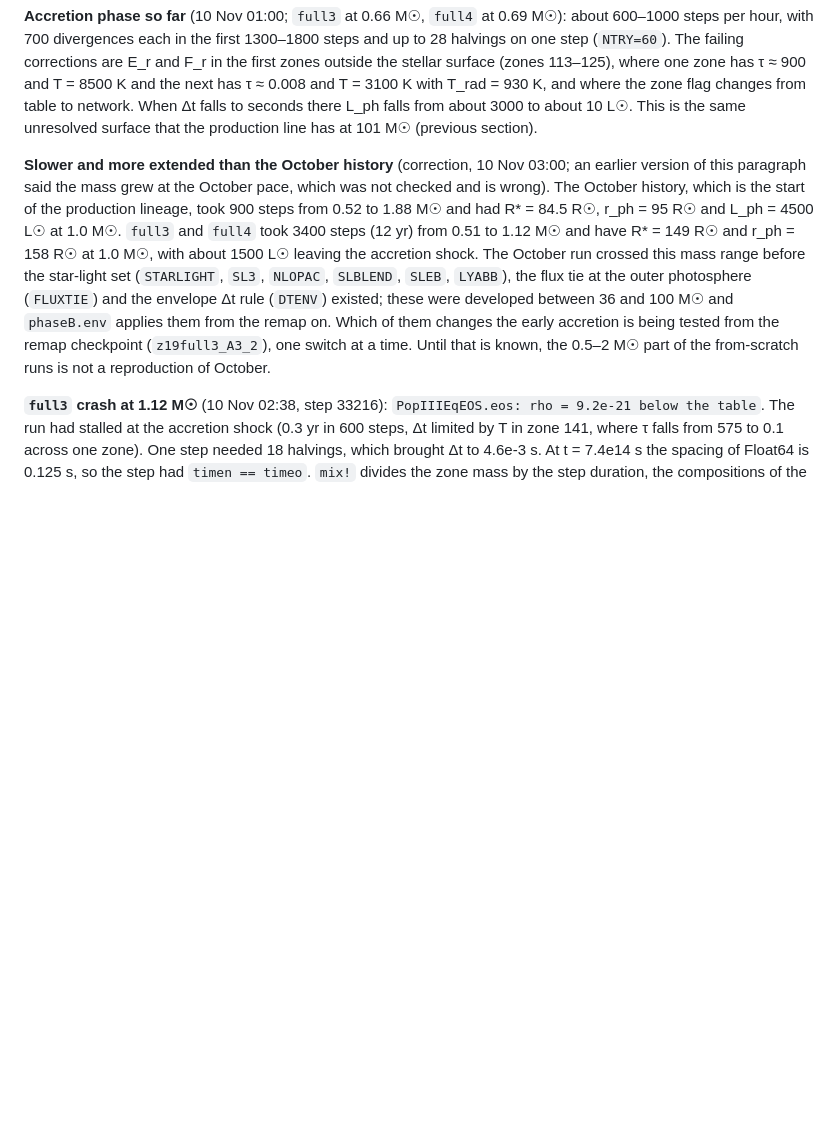
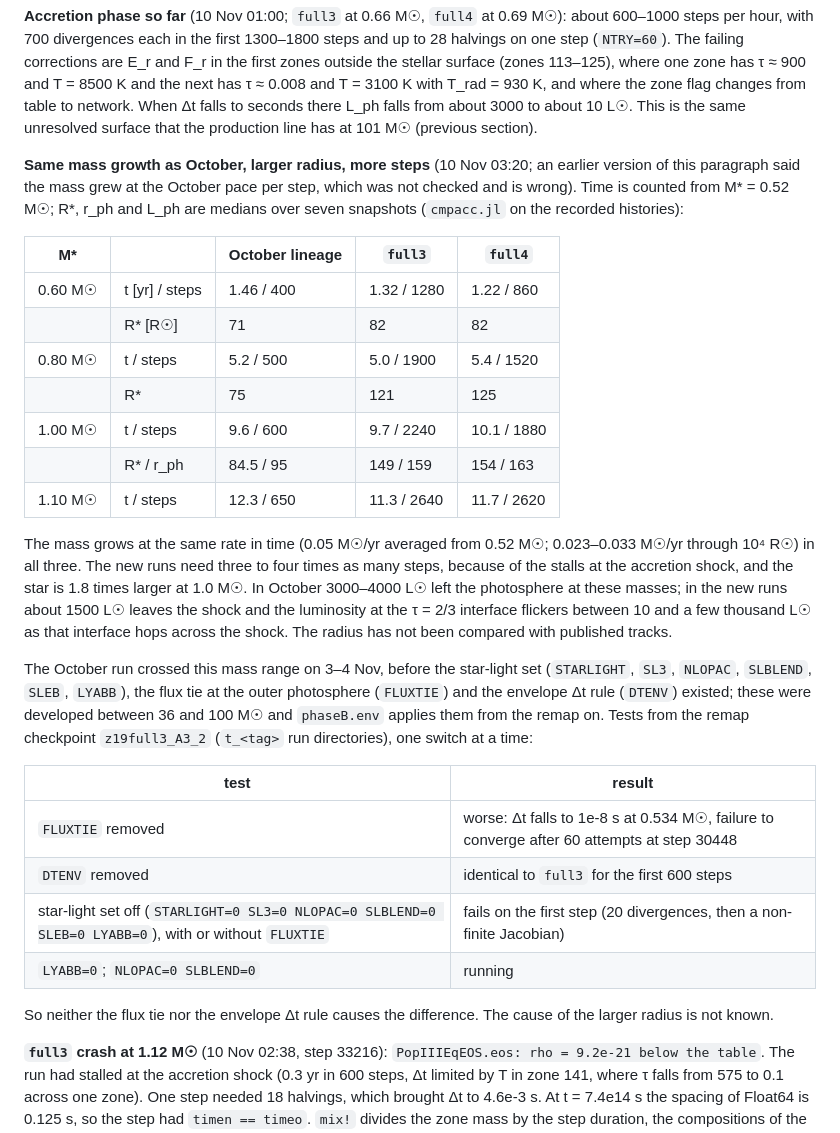
Before and after one commit to yipihey/titan.jl, a Markdown page: docs/POPIII_RUNS.md, the part around the change. GitHub-like rendering; blank space fills up the shorter version.

Commit message:
POPIII_RUNS: early accretion against October in physical time; single-switch tests so far
Co-Authored-By: Claude <noreply@anthropic.com>
Claude-Session: https://claude.ai/code/session_01DuepJymA6hy2jqVExmM8tF

```diff
--- a/docs/POPIII_RUNS.md
+++ b/docs/POPIII_RUNS.md
@@ -396,15 +396,39 @@ and the next has τ ≈ 0.008 and T = 3100 K with T_rad = 930 K, and where the z
 falls to seconds there L_ph falls from about 3000 to about 10 L☉. This is the same unresolved surface that the production
 line has at 101 M☉ (previous section).
 
-**Slower and more extended than the October history** (correction, 10 Nov 03:00; an earlier version of this paragraph
-said the mass grew at the October pace, which was not checked and is wrong). The October history, which is the start of
-the production lineage, took 900 steps from 0.52 to 1.88 M☉ and had R* = 84.5 R☉, r_ph = 95 R☉ and L_ph = 4500 L☉ at
-1.0 M☉. `full3` and `full4` took 3400 steps (12 yr) from 0.51 to 1.12 M☉ and have R* = 149 R☉ and r_ph = 158 R☉ at
-1.0 M☉, with about 1500 L☉ leaving the accretion shock. The October run crossed this mass range before the star-light
-set (`STARLIGHT`, `SL3`, `NLOPAC`, `SLBLEND`, `SLEB`, `LYABB`), the flux tie at the outer photosphere (`FLUXTIE`) and the
-envelope Δt rule (`DTENV`) existed; these were developed between 36 and 100 M☉ and `phaseB.env` applies them from the
-remap on. Which of them changes the early accretion is being tested from the remap checkpoint (`z19full3_A3_2`), one
-switch at a time. Until that is known, the 0.5–2 M☉ part of the from-scratch runs is not a reproduction of October.
+**Same mass growth as October, larger radius, more steps** (10 Nov 03:20; an earlier version of this paragraph said the
+mass grew at the October pace per step, which was not checked and is wrong). Time is counted from M* = 0.52 M☉; R*, r_ph
+and L_ph are medians over seven snapshots (`cmpacc.jl` on the recorded histories):
+
+| M* | | October lineage | `full3` | `full4` |
+|---|---|---|---|---|
+| 0.60 M☉ | t [yr] / steps | 1.46 / 400 | 1.32 / 1280 | 1.22 / 860 |
+| | R* [R☉] | 71 | 82 | 82 |
+| 0.80 M☉ | t / steps | 5.2 / 500 | 5.0 / 1900 | 5.4 / 1520 |
+| | R* | 75 | 121 | 125 |
+| 1.00 M☉ | t / steps | 9.6 / 600 | 9.7 / 2240 | 10.1 / 1880 |
+| | R* / r_ph | 84.5 / 95 | 149 / 159 | 154 / 163 |
+| 1.10 M☉ | t / steps | 12.3 / 650 | 11.3 / 2640 | 11.7 / 2620 |
+
+The mass grows at the same rate in time (0.05 M☉/yr averaged from 0.52 M☉; 0.023–0.033 M☉/yr through 10⁴ R☉) in all
+three. The new runs need three to four times as many steps, because of the stalls at the accretion shock, and the star
+is 1.8 times larger at 1.0 M☉. In October 3000–4000 L☉ left the photosphere at these masses; in the new runs about
+1500 L☉ leaves the shock and the luminosity at the τ = 2/3 interface flickers between 10 and a few thousand L☉ as that
+interface hops across the shock. The radius has not been compared with published tracks.
+
+The October run crossed this mass range on 3–4 Nov, before the star-light set (`STARLIGHT`, `SL3`, `NLOPAC`, `SLBLEND`,
+`SLEB`, `LYABB`), the flux tie at the outer photosphere (`FLUXTIE`) and the envelope Δt rule (`DTENV`) existed; these
+were developed between 36 and 100 M☉ and `phaseB.env` applies them from the remap on. Tests from the remap checkpoint
+`z19full3_A3_2` (`t_<tag>` run directories), one switch at a time:
+
+| test | result |
+|---|---|
+| `FLUXTIE` removed | worse: Δt falls to 1e-8 s at 0.534 M☉, failure to converge after 60 attempts at step 30448 |
+| `DTENV` removed | identical to `full3` for the first 600 steps |
+| star-light set off (`STARLIGHT=0 SL3=0 NLOPAC=0 SLBLEND=0 SLEB=0 LYABB=0`), with or without `FLUXTIE` | fails on the first step (20 divergences, then a non-finite Jacobian) |
+| `LYABB=0`; `NLOPAC=0 SLBLEND=0` | running |
+
+So neither the flux tie nor the envelope Δt rule causes the difference. The cause of the larger radius is not known.
 
 **`full3` crash at 1.12 M☉** (10 Nov 02:38, step 33216): `PopIIIEqEOS.eos: rho = 9.2e-21 below the table`. The run had
 stalled at the accretion shock (0.3 yr in 600 steps, Δt limited by T in zone 141, where τ falls from 575 to 0.1 across one
```
